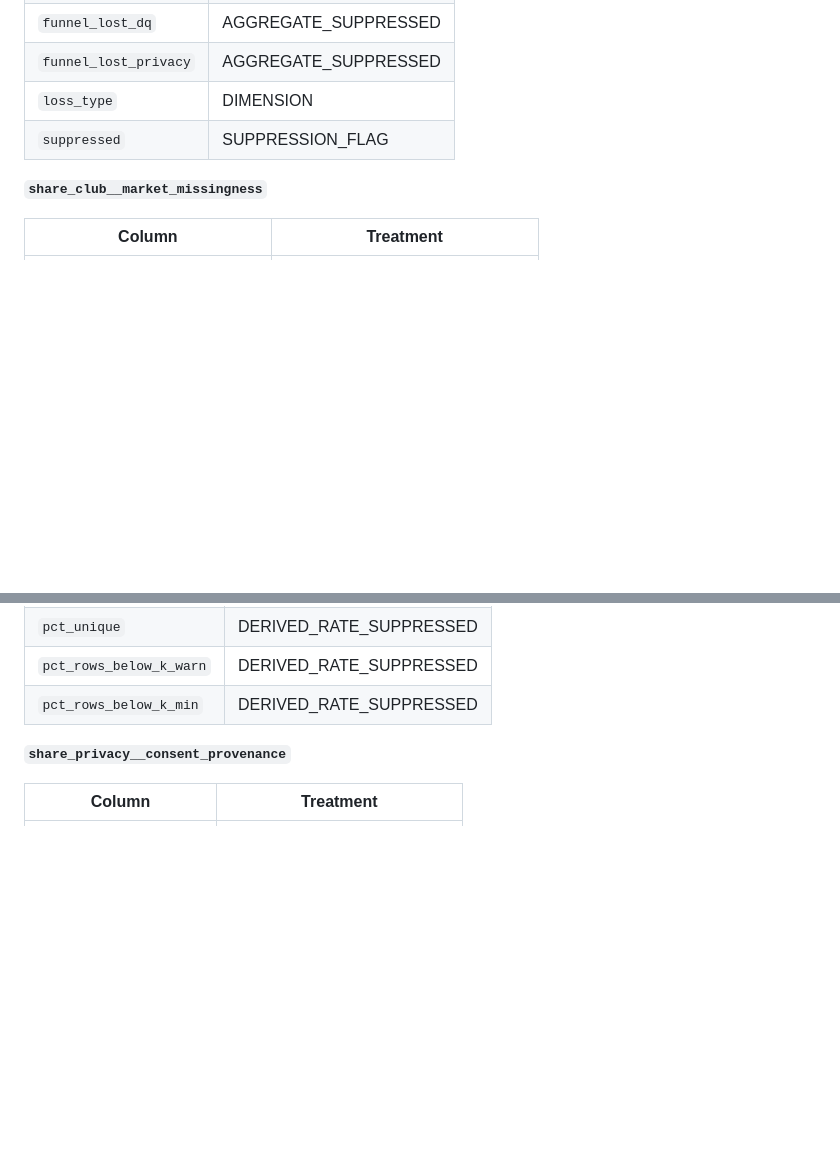
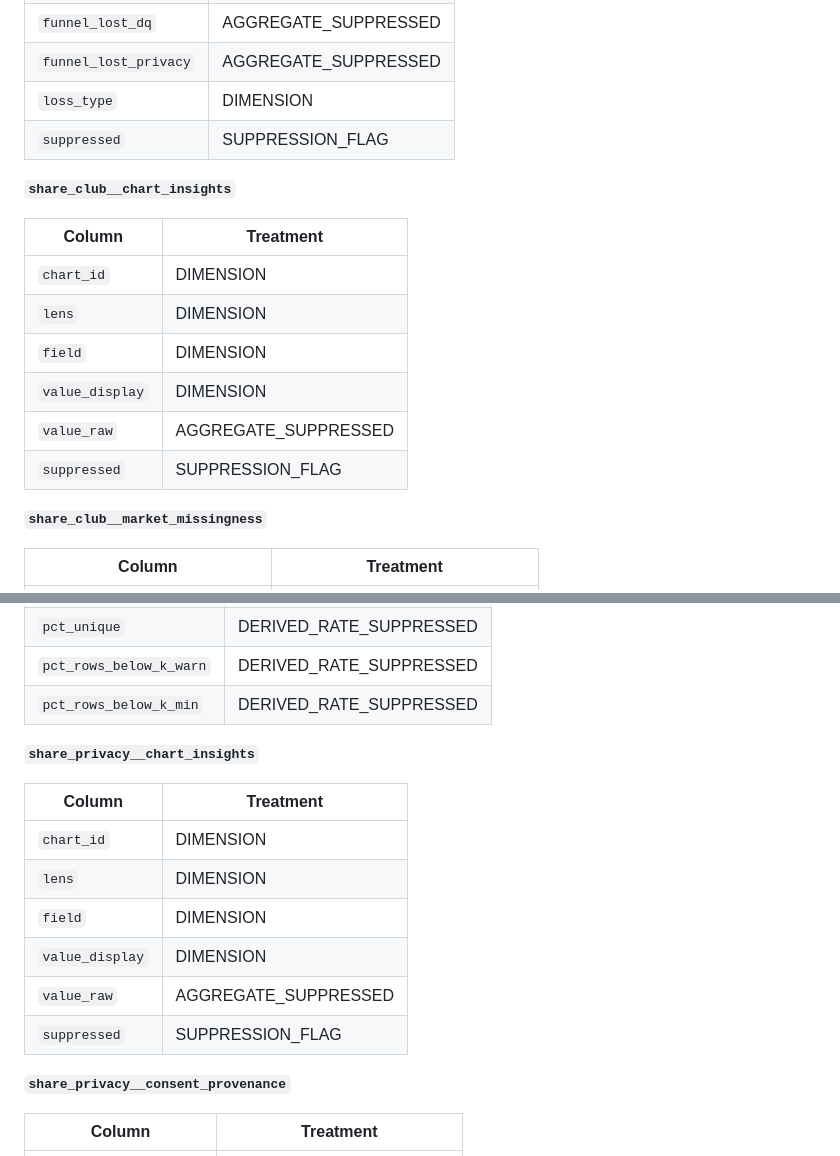
Before and after one commit to anna-malakhova-anna/football-project-next-gen, a Markdown page: docs/access_policy.md, 2 parts joined by grey strips. Rendered like a GitHub page; blank space fills up the shorter version.

Commit message:
Regenerate metrics and access policy docs for the insight models
Co-Authored-By: Claude Sonnet 5.5 <noreply@anthropic.com>

```diff
--- a/docs/access_policy.md
+++ b/docs/access_policy.md
@@ -519,6 +519,17 @@ Explicitly **not** available:
 | `loss_type` | DIMENSION |
 | `suppressed` | SUPPRESSION_FLAG |
 
+**`share_club__chart_insights`**
+
+| Column | Treatment |
+|---|---|
+| `chart_id` | DIMENSION |
+| `lens` | DIMENSION |
+| `field` | DIMENSION |
+| `value_display` | DIMENSION |
+| `value_raw` | AGGREGATE_SUPPRESSED |
+| `suppressed` | SUPPRESSION_FLAG |
+
 **`share_club__market_missingness`**
 
 | Column | Treatment |
@@ -572,6 +583,17 @@ Explicitly **not** available:
 | `pct_unique` | DERIVED_RATE_SUPPRESSED |
 | `pct_rows_below_k_warn` | DERIVED_RATE_SUPPRESSED |
 | `pct_rows_below_k_min` | DERIVED_RATE_SUPPRESSED |
+
+**`share_privacy__chart_insights`**
+
+| Column | Treatment |
+|---|---|
+| `chart_id` | DIMENSION |
+| `lens` | DIMENSION |
+| `field` | DIMENSION |
+| `value_display` | DIMENSION |
+| `value_raw` | AGGREGATE_SUPPRESSED |
+| `suppressed` | SUPPRESSION_FLAG |
 
 **`share_privacy__consent_provenance`**
 
```
Also changed, not shown: docs/metrics.md (+1 -0 lines).
